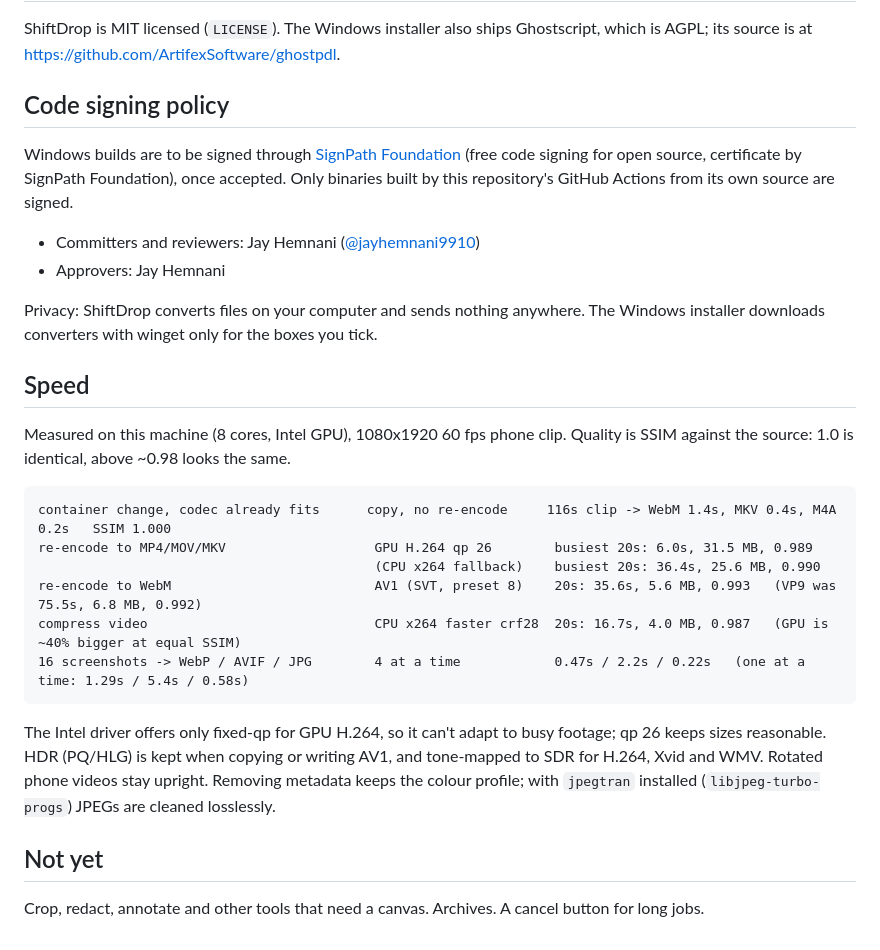
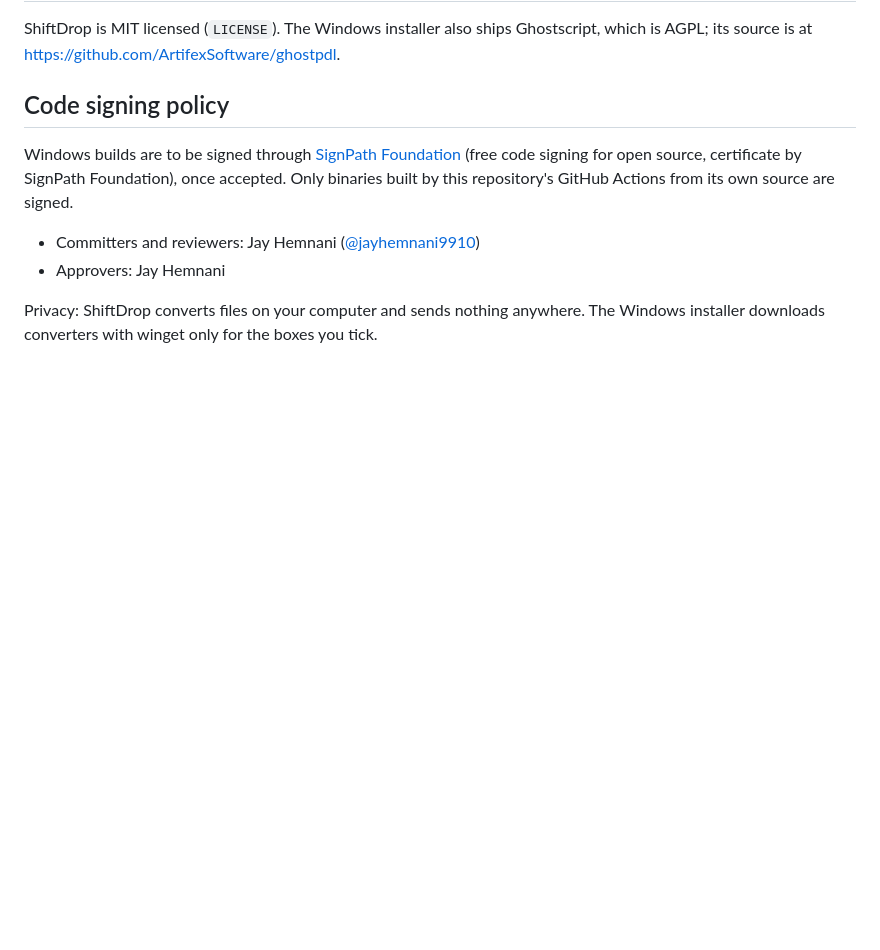
Before and after one commit to jayhemnani9910/shiftdrop-rust, a Markdown page: README.md, the part around one of its changes. Drawn GitHub-style; blank space fills up the shorter version.

````diff
--- a/README.md
+++ b/README.md
@@ -139,26 +190,3 @@ GitHub Actions from its own source are signed.
 
 Privacy: ShiftDrop converts files on your computer and sends nothing anywhere. The Windows installer
 downloads converters with winget only for the boxes you tick.
-
-## Speed
-
-Measured on this machine (8 cores, Intel GPU), 1080x1920 60 fps phone clip. Quality is SSIM against the
-source: 1.0 is identical, above ~0.98 looks the same.
-
-```
-container change, codec already fits      copy, no re-encode     116s clip -> WebM 1.4s, MKV 0.4s, M4A 0.2s   SSIM 1.000
-re-encode to MP4/MOV/MKV                   GPU H.264 qp 26        busiest 20s: 6.0s, 31.5 MB, 0.989
-                                           (CPU x264 fallback)    busiest 20s: 36.4s, 25.6 MB, 0.990
-re-encode to WebM                          AV1 (SVT, preset 8)    20s: 35.6s, 5.6 MB, 0.993   (VP9 was 75.5s, 6.8 MB, 0.992)
-compress video                             CPU x264 faster crf28  20s: 16.7s, 4.0 MB, 0.987   (GPU is ~40% bigger at equal SSIM)
-16 screenshots -> WebP / AVIF / JPG        4 at a time            0.47s / 2.2s / 0.22s   (one at a time: 1.29s / 5.4s / 0.58s)
-```
-
-The Intel driver offers only fixed-qp for GPU H.264, so it can't adapt to busy footage; qp 26 keeps sizes
-reasonable. HDR (PQ/HLG) is kept when copying or writing AV1, and tone-mapped to SDR for H.264, Xvid and WMV.
-Rotated phone videos stay upright. Removing metadata keeps the colour profile; with `jpegtran` installed
-(`libjpeg-turbo-progs`) JPEGs are cleaned losslessly.
-
-## Not yet
-
-Crop, redact, annotate and other tools that need a canvas. Archives. A cancel button for long jobs.
````
Also changed, not shown: other parts of README.md (+65 -14 lines), docs/demo.gif (added).
